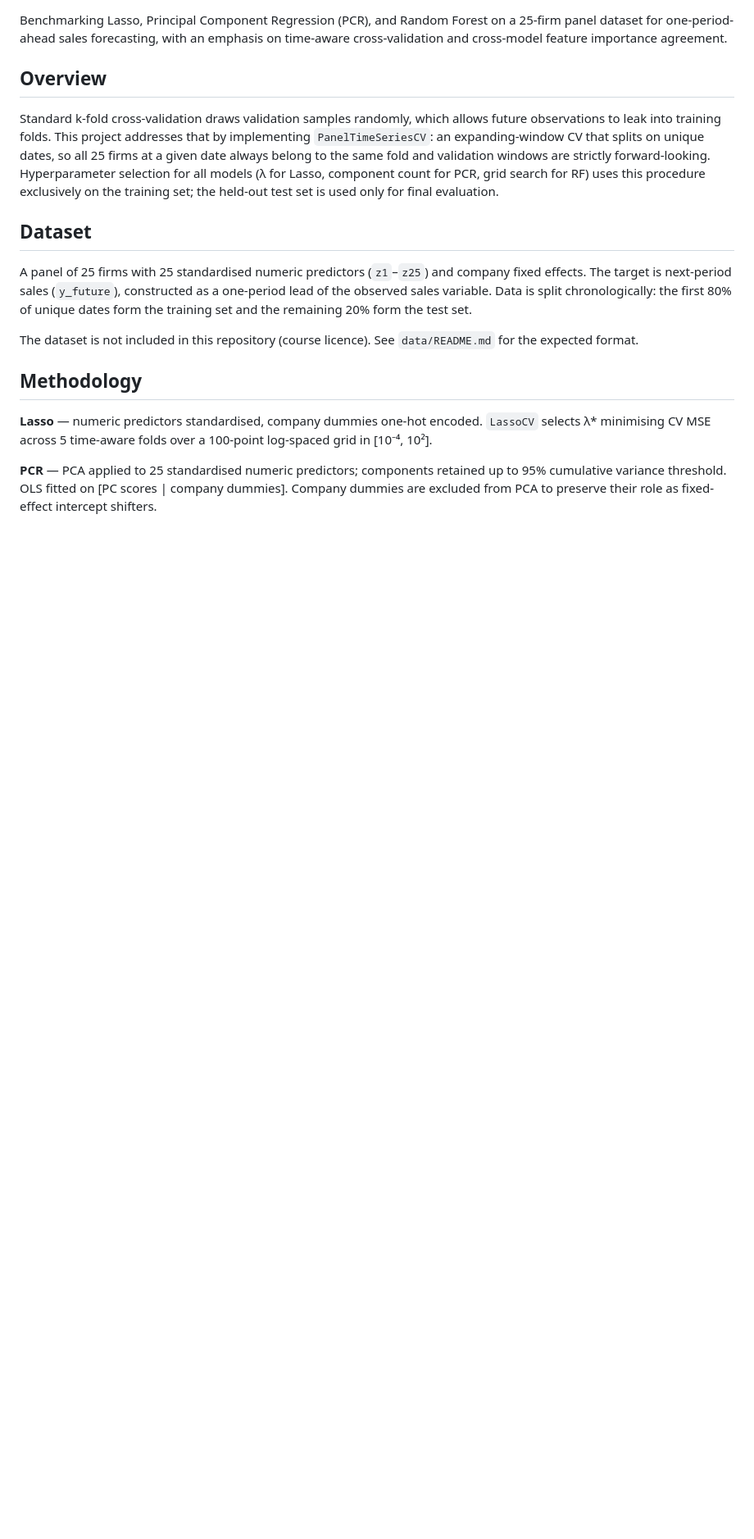
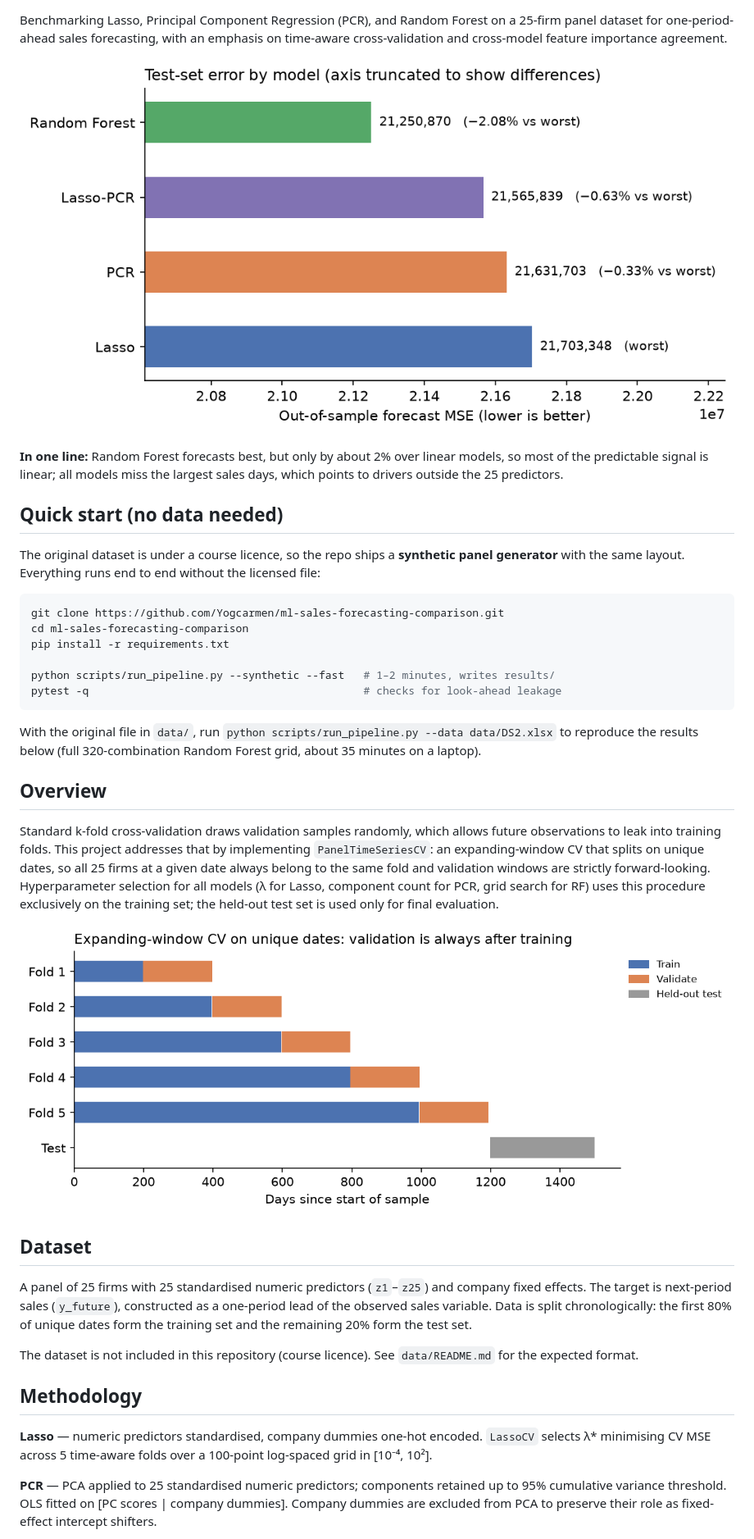
Before and after one commit to Yogcarmen/ml-sales-forecasting-comparison, a Markdown page: README.md, the part around one of its changes. Shown at 82% size. GitHub-like rendering; pictures changed too: assets/cv_scheme.png (added), assets/model_comparison.png (added); blank space fills up the shorter version.

````diff
--- a/README.md
+++ b/README.md
@@ -3,8 +5,29 @@
 Benchmarking Lasso, Principal Component Regression (PCR), and Random Forest on a 25-firm panel dataset for one-period-ahead sales forecasting, with an emphasis on time-aware cross-validation and cross-model feature importance agreement.
+
+![Test-set error by model](assets/model_comparison.png)
+
+**In one line:** Random Forest forecasts best, but only by about 2% over linear models, so most of the predictable signal is linear; all models miss the largest sales days, which points to drivers outside the 25 predictors.
+
+## Quick start (no data needed)
+
+The original dataset is under a course licence, so the repo ships a **synthetic panel generator** with the same layout. Everything runs end to end without the licensed file:
+
+```bash
+git clone https://github.com/Yogcarmen/ml-sales-forecasting-comparison.git
+cd ml-sales-forecasting-comparison
+pip install -r requirements.txt
+
+python scripts/run_pipeline.py --synthetic --fast   # 1–2 minutes, writes results/
+pytest -q                                           # checks for look-ahead leakage
+```
+
+With the original file in `data/`, run `python scripts/run_pipeline.py --data data/DS2.xlsx` to reproduce the results below (full 320-combination Random Forest grid, about 35 minutes on a laptop).
 
 ## Overview
 
 Standard k-fold cross-validation draws validation samples randomly, which allows future observations to leak into training folds. This project addresses that by implementing `PanelTimeSeriesCV`: an expanding-window CV that splits on unique dates, so all 25 firms at a given date always belong to the same fold and validation windows are strictly forward-looking. Hyperparameter selection for all models (λ for Lasso, component count for PCR, grid search for RF) uses this procedure exclusively on the training set; the held-out test set is used only for final evaluation.
+
+![Expanding-window cross-validation](assets/cv_scheme.png)
 
 ## Dataset
 
````
Also changed, not shown: other parts of README.md (+27 -29 lines), data/README.md (+25 -12 lines), assets/importance_agreement.png (added), assets/residuals.png (added), 8 other files.
